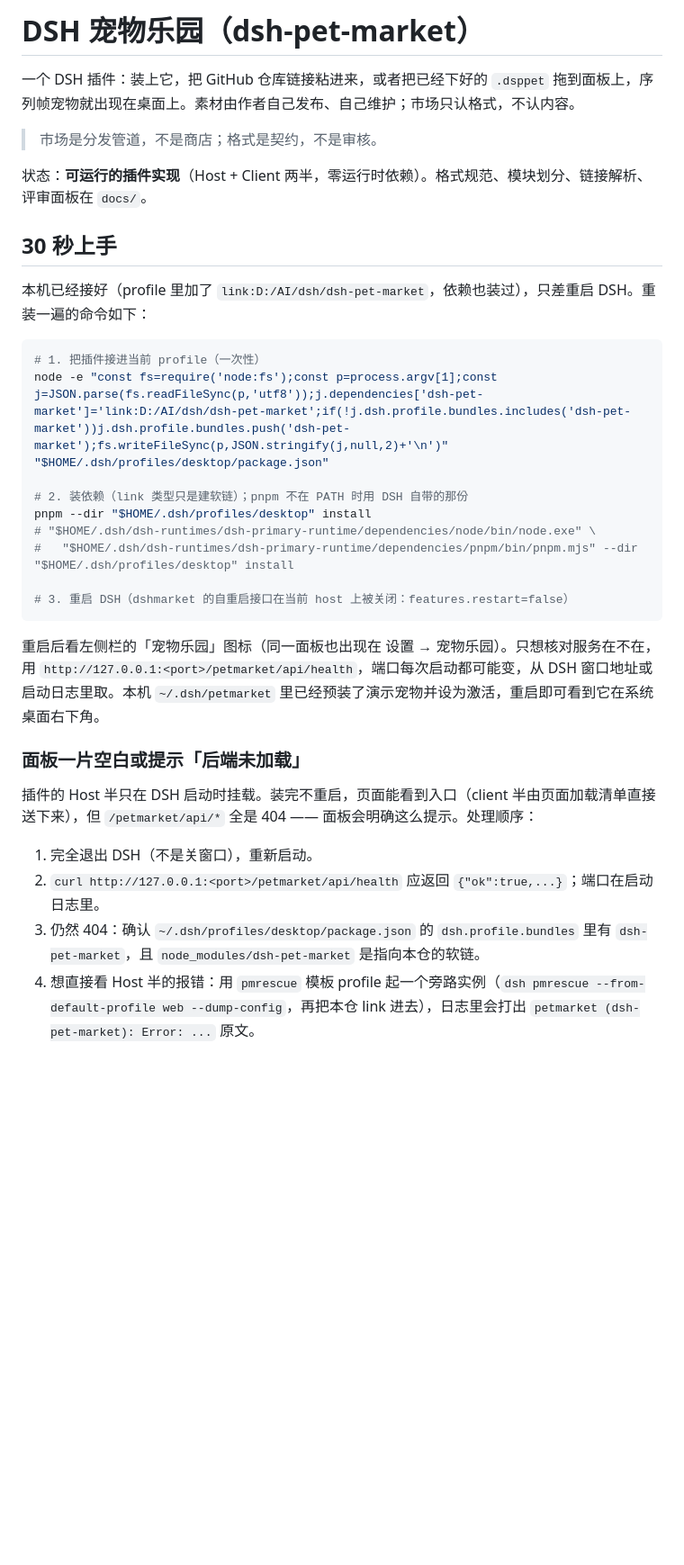
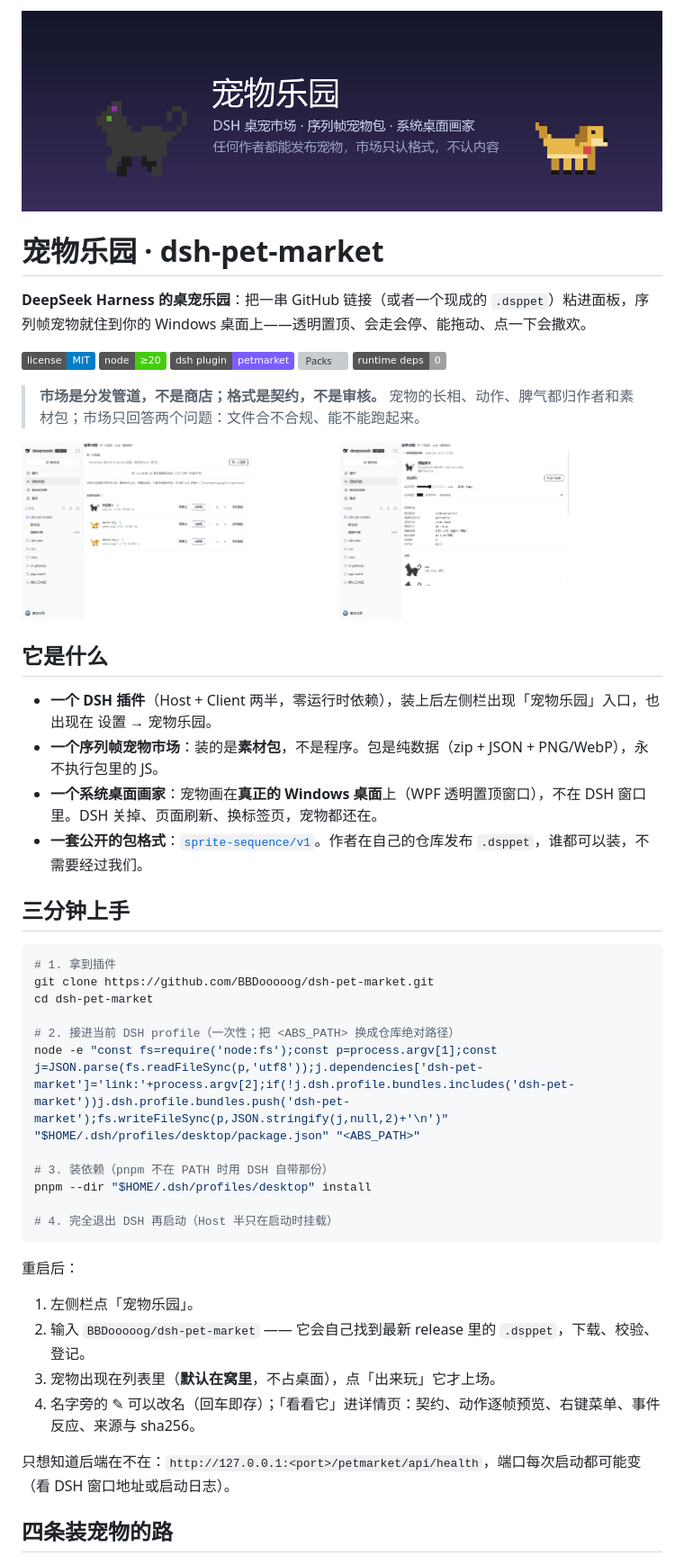
Before and after one commit to BBDooooog/dsh-pet-market, a Markdown page: README.md, the part around one of its changes. Shown at 90% size. Drawn GitHub-style; pictures changed too: docs/assets/detail.png (added), docs/assets/hero.png (added), docs/assets/panel.png (added); badges without logos; blank space fills up the shorter version; grey boxes are pictures that could not be loaded.

Commit message:
docs: 重写 README（推广版，含 hero/截图/包格式/架构图）+ MIT LICENSE + CONTRIBUTING

````diff
--- a/README.md
+++ b/README.md
@@ -1,35 +1,50 @@
-# DSH 宠物乐园（dsh-pet-market）
+<img src="docs/assets/hero.png" alt="宠物乐园：DSH 桌宠市场" width="100%">
 
-一个 DSH 插件：装上它，把 GitHub 仓库链接粘进来，或者把已经下好的 `.dsppet` 拖到面板上，序列帧宠物就出现在桌面上。素材由作者自己发布、自己维护；市场只认格式，不认内容。
+# 宠物乐园 · dsh-pet-market
 
-> 市场是分发管道，不是商店；格式是契约，不是审核。
+**DeepSeek Harness 的桌宠乐园**：把一串 GitHub 链接（或者一个现成的 `.dsppet`）粘进面板，序列帧宠物就住到你的 Windows 桌面上——透明置顶、会走会停、能拖动、点一下会撒欢。
 
-状态：**可运行的插件实现**（Host + Client 两半，零运行时依赖）。格式规范、模块划分、链接解析、评审面板在 `docs/`。
+![License](https://img.shields.io/badge/license-MIT-blue) ![Node](https://img.shields.io/badge/node-%E2%89%A520-brightgreen) ![Plugin](https://img.shields.io/badge/dsh%20plugin-petmarket-7c5cff) ![Packs](https://img.shields.io/badge/pack%20format-sprite--sequence%2Fv1-orange) ![Runtime deps](https://img.shields.io/badge/runtime%20deps-0-lightgrey)
 
-## 30 秒上手
+> **市场是分发管道，不是商店；格式是契约，不是审核。**
+> 宠物的长相、动作、脾气都归作者和素材包；市场只回答两个问题：文件合不合规、能不能跑起来。
 
-本机已经接好（profile 里加了 `link:D:/AI/dsh/dsh-pet-market`，依赖也装过），只差重启 DSH。重装一遍的命令如下：
+<p>
+<img src="docs/assets/panel.png" alt="宠物乐园面板" width="49%">
+<img src="docs/assets/detail.png" alt="宠物详情页：契约、动作预览、改名" width="49%">
+</p>
+
+## 它是什么
+
+- **一个 DSH 插件**（Host + Client 两半，零运行时依赖），装上后左侧栏出现「宠物乐园」入口，也出现在 设置 → 宠物乐园。
+- **一个序列帧宠物市场**：装的是**素材包**，不是程序。包是纯数据（zip + JSON + PNG/WebP），永不执行包里的 JS。
+- **一个系统桌面画家**：宠物画在**真正的 Windows 桌面**上（WPF 透明置顶窗口），不在 DSH 窗口里。DSH 关掉、页面刷新、换标签页，宠物都还在。
+- **一套公开的包格式**：[`sprite-sequence/v1`](docs/PACK-FORMAT.md)。作者在自己的仓库发布 `.dsppet`，谁都可以装，不需要经过我们。
+
+## 三分钟上手
 
 ```bash
-# 1. 把插件接进当前 profile（一次性）
-node -e "const fs=require('node:fs');const p=process.argv[1];const j=JSON.parse(fs.readFileSync(p,'utf8'));j.dependencies['dsh-pet-market']='link:D:/AI/dsh/dsh-pet-market';if(!j.dsh.profile.bundles.includes('dsh-pet-market'))j.dsh.profile.bundles.push('dsh-pet-market');fs.writeFileSync(p,JSON.stringify(j,null,2)+'\n')" "$HOME/.dsh/profiles/desktop/package.json"
+# 1. 拿到插件
+git clone https://github.com/BBDooooog/dsh-pet-market.git
+cd dsh-pet-market
 
-# 2. 装依赖（link 类型只是建软链）；pnpm 不在 PATH 时用 DSH 自带的那份
+# 2. 接进当前 DSH profile（一次性；把 <ABS_PATH> 换成仓库绝对路径）
+node -e "const fs=require('node:fs');const p=process.argv[1];const j=JSON.parse(fs.readFileSync(p,'utf8'));j.dependencies['dsh-pet-market']='link:'+process.argv[2];if(!j.dsh.profile.bundles.includes('dsh-pet-market'))j.dsh.profile.bundles.push('dsh-pet-market');fs.writeFileSync(p,JSON.stringify(j,null,2)+'\n')" "$HOME/.dsh/profiles/desktop/package.json" "<ABS_PATH>"
+
+# 3. 装依赖（pnpm 不在 PATH 时用 DSH 自带那份）
 pnpm --dir "$HOME/.dsh/profiles/desktop" install
-# "$HOME/.dsh/dsh-runtimes/dsh-primary-runtime/dependencies/node/bin/node.exe" \
-#   "$HOME/.dsh/dsh-runtimes/dsh-primary-runtime/dependencies/pnpm/bin/pnpm.mjs" --dir "$HOME/.dsh/profiles/desktop" install
 
-# 3. 重启 DSH（dshmarket 的自重启接口在当前 host 上被关闭：features.restart=false）
+# 4. 完全退出 DSH 再启动（Host 半只在启动时挂载）
 ```
 
-重启后看左侧栏的「宠物乐园」图标（同一面板也出现在 设置 → 宠物乐园）。只想核对服务在不在，用 `http://127.0.0.1:<port>/petmarket/api/health`，端口每次启动都可能变，从 DSH 窗口地址或启动日志里取。本机 `~/.dsh/petmarket` 里已经预装了演示宠物并设为激活，重启即可看到它在系统桌面右下角。
+重启后：
 
-### 面板一片空白或提示「后端未加载」
+1. 左侧栏点「宠物乐园」。
+2. 输入 `BBDooooog/dsh-pet-market` —— 它会自己找到最新 release 里的 `.dsppet`，下载、校验、登记。
+3. 宠物出现在列表里（**默认在窝里**，不占桌面），点「出来玩」它才上场。
+4. 名字旁的 ✎ 可以改名（回车即存）；「看看它」进详情页：契约、动作逐帧预览、右键菜单、事件反应、来源与 sha256。
 
-插件的 Host 半只在 DSH 启动时挂载。装完不重启，页面能看到入口（client 半由页面加载清单直接送下来），但 `/petmarket/api/*` 全是 404 —— 面板会明确这么提示。处理顺序：
+只想知道后端在不在：`http://127.0.0.1:<port>/petmarket/api/health`，端口每次启动都可能变（看 DSH 窗口地址或启动日志）。
 
-1. 完全退出 DSH（不是关窗口），重新启动。
-2. `curl http://127.0.0.1:<port>/petmarket/api/health` 应返回 `{"ok":true,...}`；端口在启动日志里。
-3. 仍然 404：确认 `~/.dsh/profiles/desktop/package.json` 的 `dsh.profile.bundles` 里有 `dsh-pet-market`，且 `node_modules/dsh-pet-market` 是指向本仓的软链。
-4. 想直接看 Host 半的报错：用 `pmrescue` 模板 profile 起一个旁路实例（`dsh pmrescue --from-default-profile web --dump-config`，再把本仓 link 进去），日志里会打出 `petmarket (dsh-pet-market): Error: ...` 原文。
+## 四条装宠物的路
 
````
Also changed, not shown: other parts of README.md (+153 -169 lines), CONTRIBUTING.md (added, +55 -0 lines), 2 other files.
